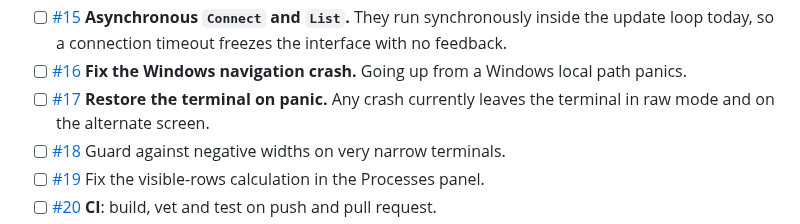
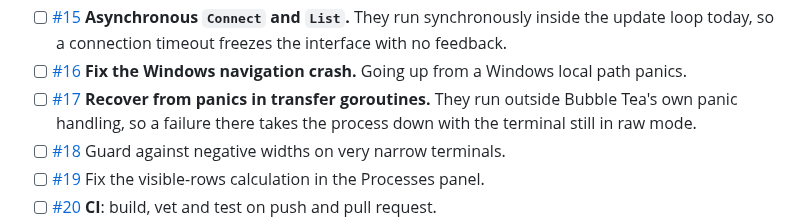
Before and after one commit to MawCeron/lazyftp, a Markdown page: ROADMAP.md, the part around the change. Rendered like a GitHub page.

Commit message:
docs: correct the stated scope of issue #17
The roadmap claimed any panic leaves the terminal unusable. Bubble Tea
already recovers from panics in the event loop and restores the terminal,
so that was wrong and would have led to reimplementing existing behaviour.

What is actually missing is recovery in the transfer goroutines, which run
outside that handling.

Refs #17

```diff
--- a/ROADMAP.md
+++ b/ROADMAP.md
@@ -32,8 +32,9 @@ would explain what is actually happening on the wire.
 - [ ] [#15](https://github.com/MawCeron/lazyftp/issues/15) **Asynchronous `Connect` and `List`.** They run synchronously inside the update
       loop today, so a connection timeout freezes the interface with no feedback.
 - [ ] [#16](https://github.com/MawCeron/lazyftp/issues/16) **Fix the Windows navigation crash.** Going up from a Windows local path panics.
-- [ ] [#17](https://github.com/MawCeron/lazyftp/issues/17) **Restore the terminal on panic.** Any crash currently leaves the terminal in raw
-      mode and on the alternate screen.
+- [ ] [#17](https://github.com/MawCeron/lazyftp/issues/17) **Recover from panics in transfer goroutines.** They run outside Bubble Tea's own
+      panic handling, so a failure there takes the process down with the terminal still in
+      raw mode.
 - [ ] [#18](https://github.com/MawCeron/lazyftp/issues/18) Guard against negative widths on very narrow terminals.
 - [ ] [#19](https://github.com/MawCeron/lazyftp/issues/19) Fix the visible-rows calculation in the Processes panel.
 - [ ] [#20](https://github.com/MawCeron/lazyftp/issues/20) **CI**: build, vet and test on push and pull request.
```
